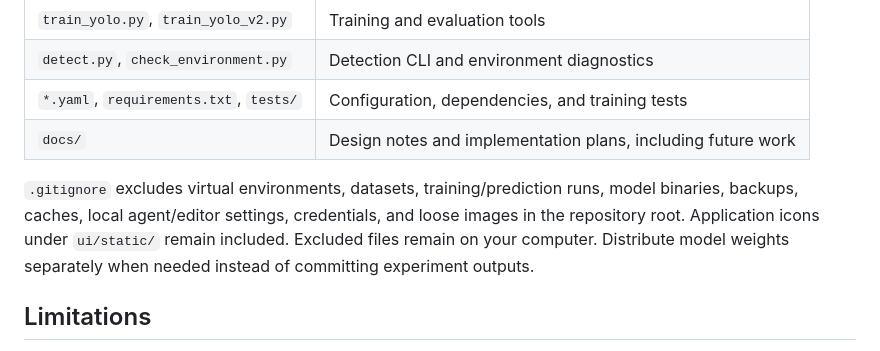
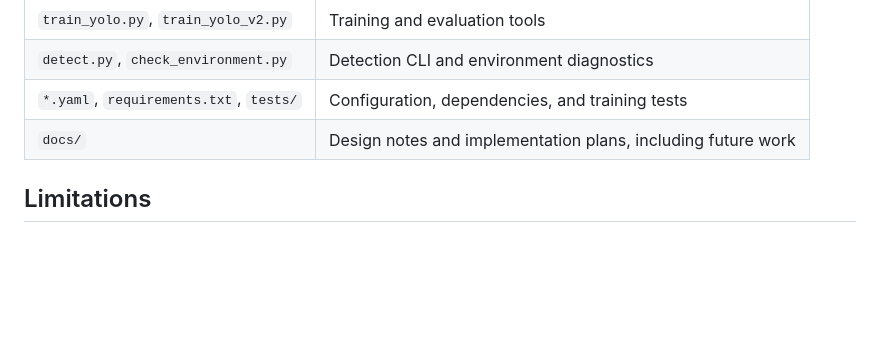
Before and after one commit to Houseplantsmatter/Firewatch-AI, a Markdown page: README.md, the part around the change. Rendered like a GitHub page; blank space fills up the shorter version.

Commit message:
Remove excluded-files paragraph from README

```diff
--- a/README.md
+++ b/README.md
@@ -142,12 +142,6 @@ not require the training dataset or trained weights.
 | `*.yaml`, `requirements.txt`, `tests/` | Configuration, dependencies, and training tests |
 | `docs/` | Design notes and implementation plans, including future work |
 
-`.gitignore` excludes virtual environments, datasets, training/prediction runs,
-model binaries, backups, caches, local agent/editor settings, credentials,
-and loose images in the repository root. Application icons under `ui/static/`
-remain included. Excluded files remain on your computer. Distribute model
-weights separately when needed instead of committing experiment outputs.
-
 ## Limitations
 
 Predictions can be wrong. A result with no detection does not establish that
```
